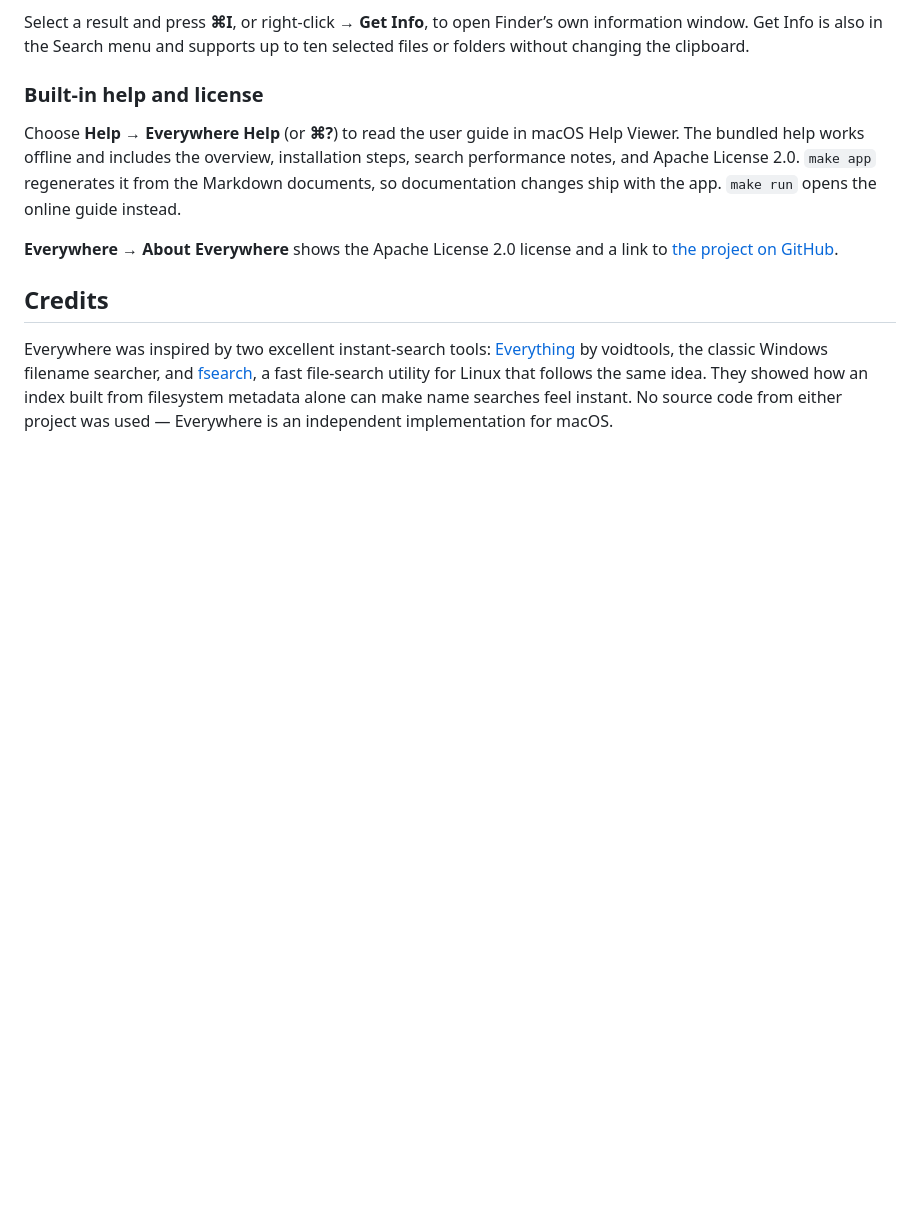
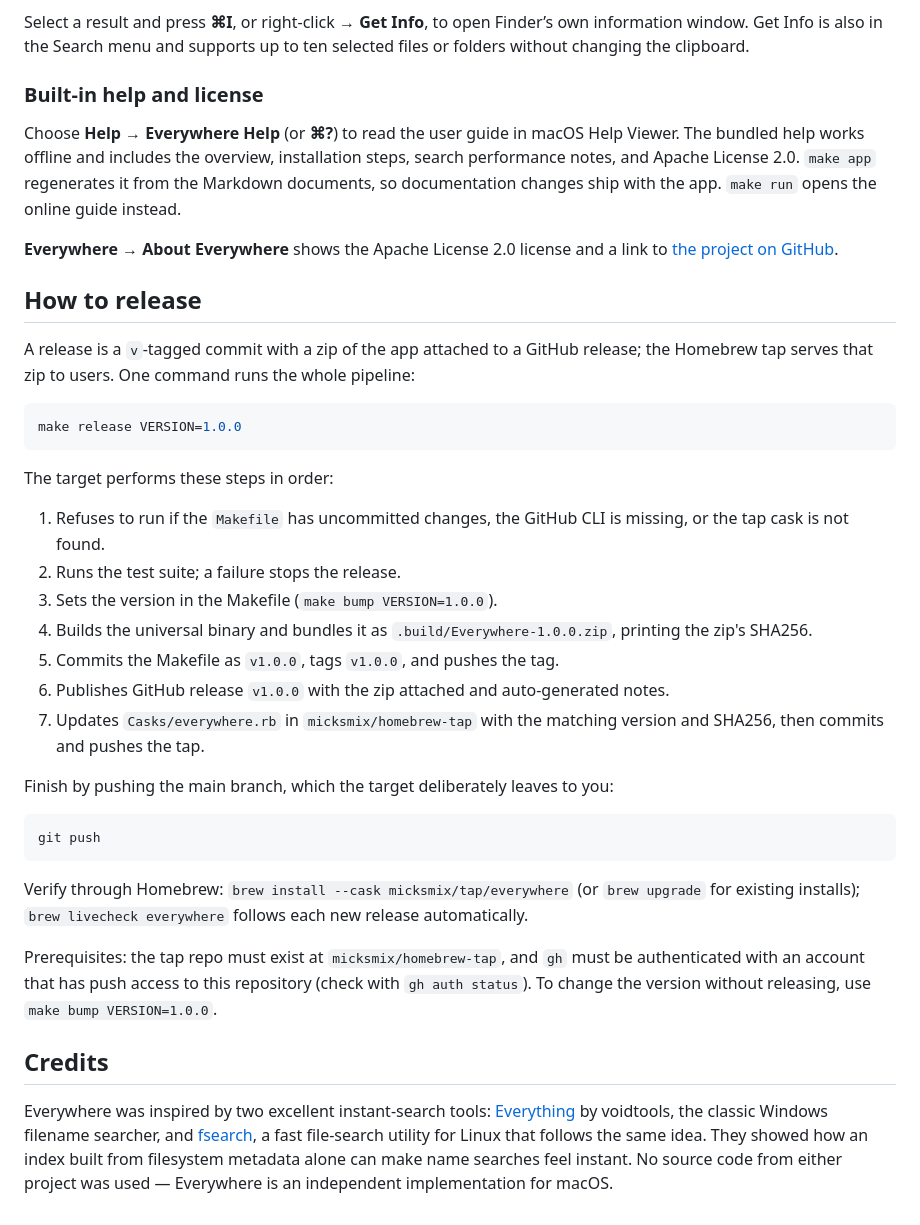
Before and after one commit to micksmix/everywhere, a Markdown page: README.md, the part around the change. Rendered like a GitHub page; blank space fills up the shorter version.

Commit message:
preparing for 1.0.0

````diff
--- a/README.md
+++ b/README.md
@@ -235,6 +235,43 @@ documents, so documentation changes ship with the app. `make run` opens the onli
 **Everywhere → About Everywhere** shows the Apache License 2.0 license and a link to
 [the project on GitHub](https://github.com/micksmix/everywhere).
 
+## How to release
+
+A release is a `v`-tagged commit with a zip of the app attached to a GitHub release;
+the Homebrew tap serves that zip to users. One command runs the whole pipeline:
+
+```sh
+make release VERSION=1.0.0
+```
+
+The target performs these steps in order:
+
+1. Refuses to run if the `Makefile` has uncommitted changes, the GitHub CLI is
+   missing, or the tap cask is not found.
+2. Runs the test suite; a failure stops the release.
+3. Sets the version in the Makefile (`make bump VERSION=1.0.0`).
+4. Builds the universal binary and bundles it as `.build/Everywhere-1.0.0.zip`,
+   printing the zip's SHA256.
+5. Commits the Makefile as `v1.0.0`, tags `v1.0.0`, and pushes the tag.
+6. Publishes GitHub release `v1.0.0` with the zip attached and auto-generated notes.
+7. Updates `Casks/everywhere.rb` in `micksmix/homebrew-tap` with the matching
+   version and SHA256, then commits and pushes the tap.
+
+Finish by pushing the main branch, which the target deliberately leaves to you:
+
+```sh
+git push
+```
+
+Verify through Homebrew: `brew install --cask micksmix/tap/everywhere` (or
+`brew upgrade` for existing installs); `brew livecheck everywhere` follows each
+new release automatically.
+
+Prerequisites: the tap repo must exist at `micksmix/homebrew-tap`, and `gh`
+must be authenticated with an account that has push access to this repository
+(check with `gh auth status`). To change the version without releasing, use
+`make bump VERSION=1.0.0`.
+
 ## Credits
 
 Everywhere was inspired by two excellent instant-search tools: [Everything](https://www.voidtools.com/)
````
